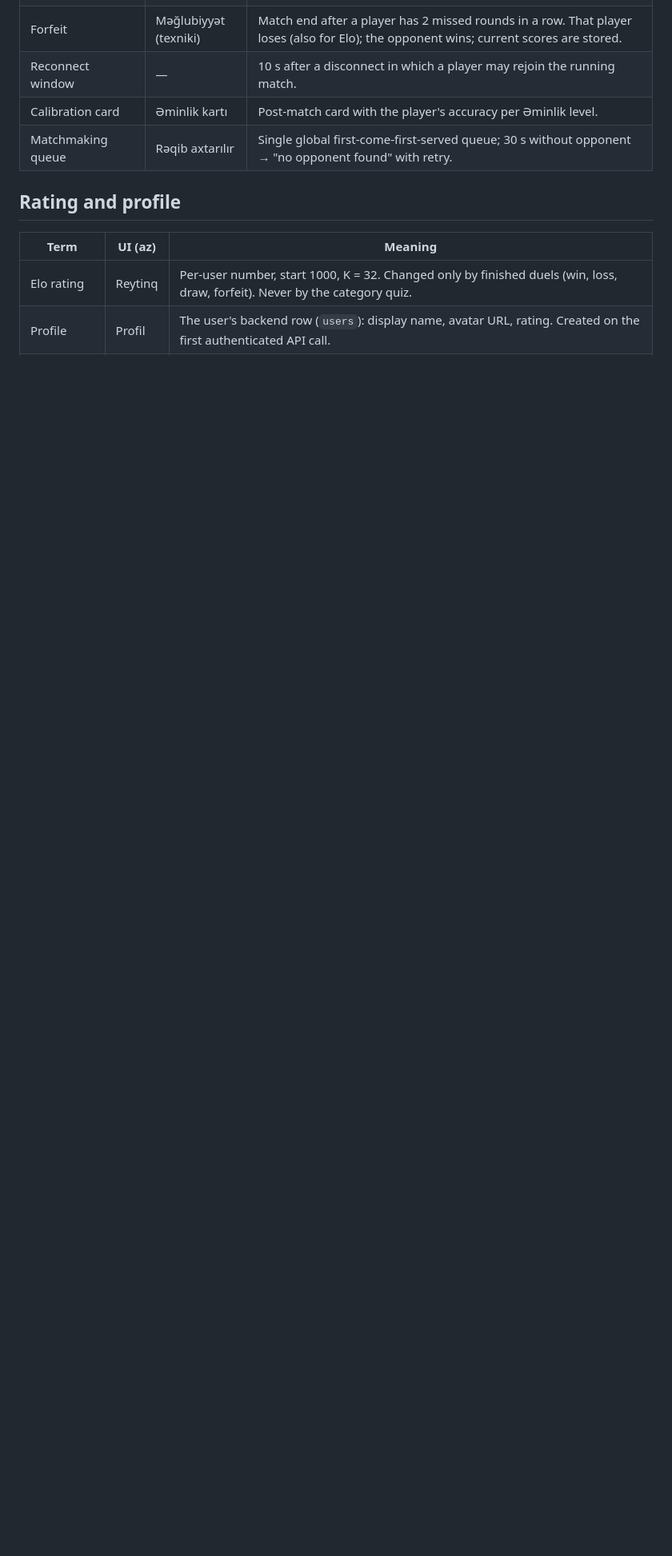
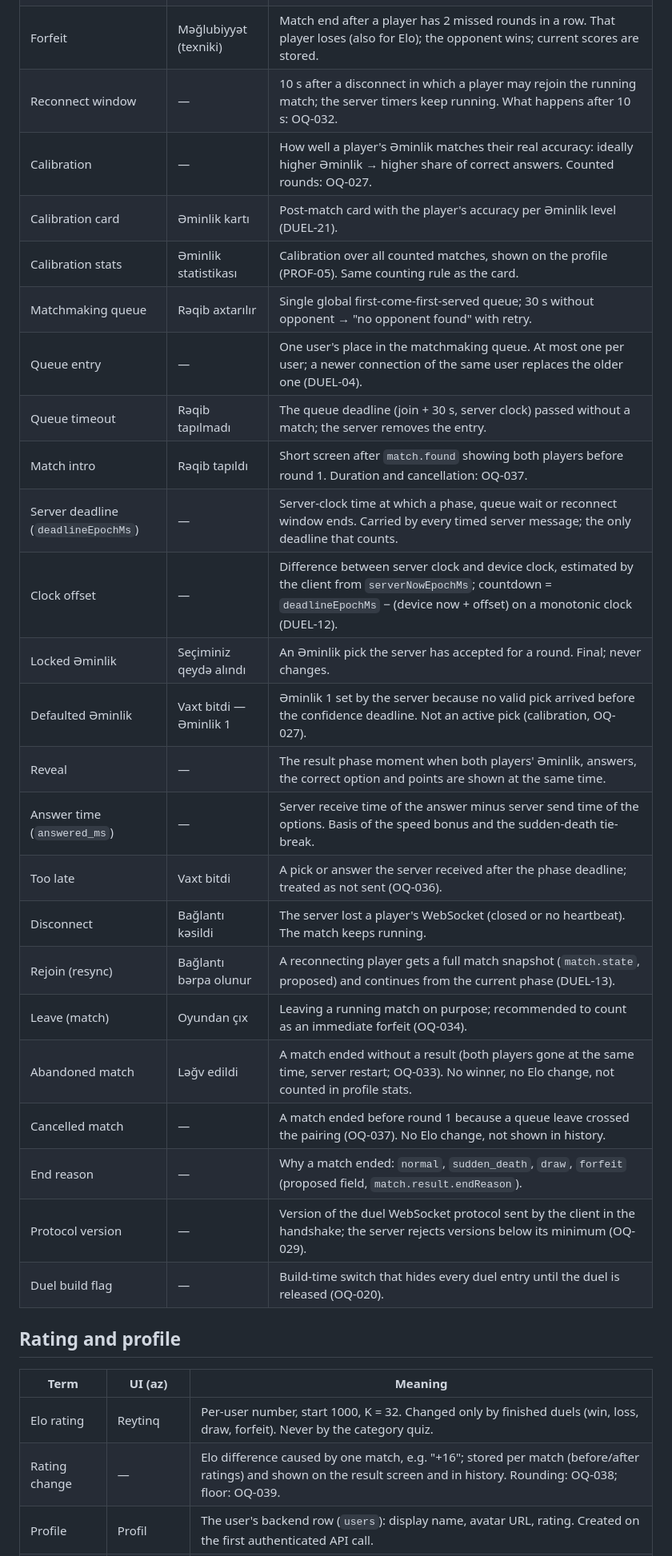
Before and after one commit to sabitsadiqli/Duello-Quiz, a Markdown page: docs/requirements/glossary.md, the part around one of its changes. Shown at 80% size. Rendered like a GitHub page; blank space fills up the shorter version.

Commit message:
docs(requirements): add duel and profile terms to glossary
Co-Authored-By: Claude Opus 5.5 <noreply@anthropic.com>

```diff
--- a/docs/requirements/glossary.md
+++ b/docs/requirements/glossary.md
@@ -36,13 +36,34 @@ a change there must be mirrored here. "—" means the term never appears in the
 | Draw | Heç-heçə | Match result with no winner; Elo 0.5 for both. |
 | Missed round | — | A round in which a player sent neither an Əminlik pick nor an answer. |
 | Forfeit | Məğlubiyyət (texniki) | Match end after a player has 2 missed rounds in a row. That player loses (also for Elo); the opponent wins; current scores are stored. |
-| Reconnect window | — | 10 s after a disconnect in which a player may rejoin the running match. |
-| Calibration card | Əminlik kartı | Post-match card with the player's accuracy per Əminlik level. |
+| Reconnect window | — | 10 s after a disconnect in which a player may rejoin the running match; the server timers keep running. What happens after 10 s: OQ-032. |
+| Calibration | — | How well a player's Əminlik matches their real accuracy: ideally higher Əminlik → higher share of correct answers. Counted rounds: OQ-027. |
+| Calibration card | Əminlik kartı | Post-match card with the player's accuracy per Əminlik level (DUEL-21). |
+| Calibration stats | Əminlik statistikası | Calibration over all counted matches, shown on the profile (PROF-05). Same counting rule as the card. |
 | Matchmaking queue | Rəqib axtarılır | Single global first-come-first-served queue; 30 s without opponent → "no opponent found" with retry. |
+| Queue entry | — | One user's place in the matchmaking queue. At most one per user; a newer connection of the same user replaces the older one (DUEL-04). |
+| Queue timeout | Rəqib tapılmadı | The queue deadline (join + 30 s, server clock) passed without a match; the server removes the entry. |
+| Match intro | Rəqib tapıldı | Short screen after `match.found` showing both players before round 1. Duration and cancellation: OQ-037. |
+| Server deadline (`deadlineEpochMs`) | — | Server-clock time at which a phase, queue wait or reconnect window ends. Carried by every timed server message; the only deadline that counts. |
+| Clock offset | — | Difference between server clock and device clock, estimated by the client from `serverNowEpochMs`; countdown = `deadlineEpochMs` − (device now + offset) on a monotonic clock (DUEL-12). |
+| Locked Əminlik | Seçiminiz qeydə alındı | An Əminlik pick the server has accepted for a round. Final; never changes. |
+| Defaulted Əminlik | Vaxt bitdi — Əminlik 1 | Əminlik 1 set by the server because no valid pick arrived before the confidence deadline. Not an active pick (calibration, OQ-027). |
+| Reveal | — | The result phase moment when both players' Əminlik, answers, the correct option and points are shown at the same time. |
+| Answer time (`answered_ms`) | — | Server receive time of the answer minus server send time of the options. Basis of the speed bonus and the sudden-death tie-break. |
+| Too late | Vaxt bitdi | A pick or answer the server received after the phase deadline; treated as not sent (OQ-036). |
+| Disconnect | Bağlantı kəsildi | The server lost a player's WebSocket (closed or no heartbeat). The match keeps running. |
+| Rejoin (resync) | Bağlantı bərpa olunur | A reconnecting player gets a full match snapshot (`match.state`, proposed) and continues from the current phase (DUEL-13). |
+| Leave (match) | Oyundan çıx | Leaving a running match on purpose; recommended to count as an immediate forfeit (OQ-034). |
+| Abandoned match | Ləğv edildi | A match ended without a result (both players gone at the same time, server restart; OQ-033). No winner, no Elo change, not counted in profile stats. |
+| Cancelled match | — | A match ended before round 1 because a queue leave crossed the pairing (OQ-037). No Elo change, not shown in history. |
+| End reason | — | Why a match ended: `normal`, `sudden_death`, `draw`, `forfeit` (proposed field, `match.result.endReason`). |
+| Protocol version | — | Version of the duel WebSocket protocol sent by the client in the handshake; the server rejects versions below its minimum (OQ-029). |
+| Duel build flag | — | Build-time switch that hides every duel entry until the duel is released (OQ-020). |
 
 ## Rating and profile
 
 | Term | UI (az) | Meaning |
 | --- | --- | --- |
 | Elo rating | Reytinq | Per-user number, start 1000, K = 32. Changed only by finished duels (win, loss, draw, forfeit). Never by the category quiz. |
+| Rating change | — | Elo difference caused by one match, e.g. "+16"; stored per match (before/after ratings) and shown on the result screen and in history. Rounding: OQ-038; floor: OQ-039. |
 | Profile | Profil | The user's backend row (`users`): display name, avatar URL, rating. Created on the first authenticated API call. |
```
Also changed, not shown: other parts of docs/requirements/glossary.md (+6 -1 lines).
